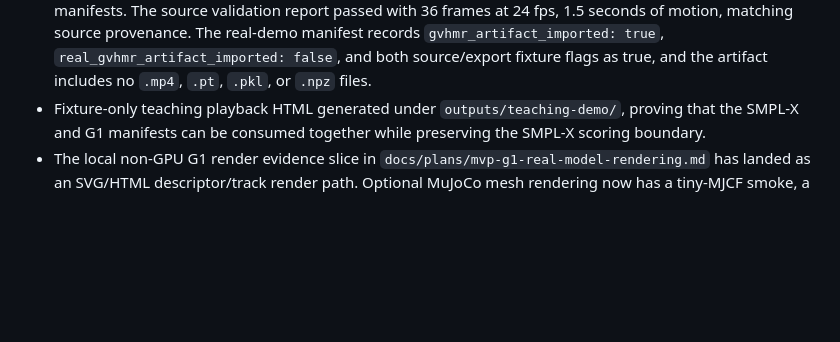
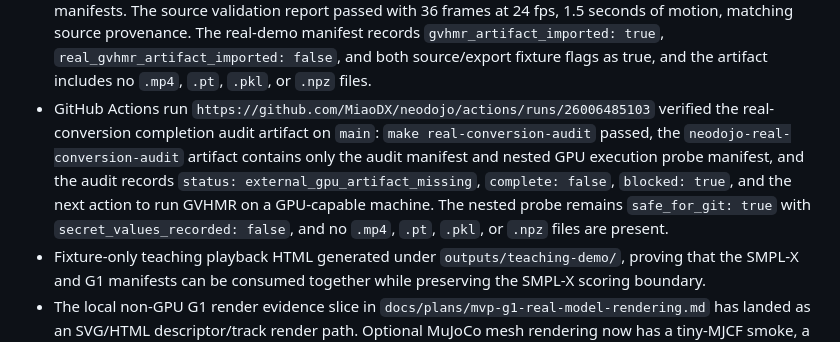
Before and after one commit to MiaoDX/neodojo, a Markdown page: STATUS.md, the part around the change. Drawn GitHub-style; blank space fills up the shorter version.

Commit message:
Record real conversion audit CI evidence

```diff
--- a/STATUS.md
+++ b/STATUS.md
@@ -290,6 +290,15 @@ motion artifact, or hosted/live-client Viser capture.
   real-demo manifest records `gvhmr_artifact_imported: true`,
   `real_gvhmr_artifact_imported: false`, and both source/export fixture flags
   as true, and the artifact includes no `.mp4`, `.pt`, `.pkl`, or `.npz` files.
+- GitHub Actions run
+  `https://github.com/MiaoDX/neodojo/actions/runs/26006485103` verified the
+  real-conversion completion audit artifact on `main`: `make
+  real-conversion-audit` passed, the `neodojo-real-conversion-audit` artifact
+  contains only the audit manifest and nested GPU execution probe manifest, and
+  the audit records `status: external_gpu_artifact_missing`, `complete: false`,
+  `blocked: true`, and the next action to run GVHMR on a GPU-capable machine.
+  The nested probe remains `safe_for_git: true` with `secret_values_recorded:
+  false`, and no `.mp4`, `.pt`, `.pkl`, or `.npz` files are present.
 - Fixture-only teaching playback HTML generated under `outputs/teaching-demo/`,
   proving that the SMPL-X and G1 manifests can be consumed together while
   preserving the SMPL-X scoring boundary.
```
Also changed, not shown: docs/plans/mvp-devex-ci-surface.md (+10 -2 lines), docs/plans/mvp-real-conversion-gate.md (+5 -0 lines).
